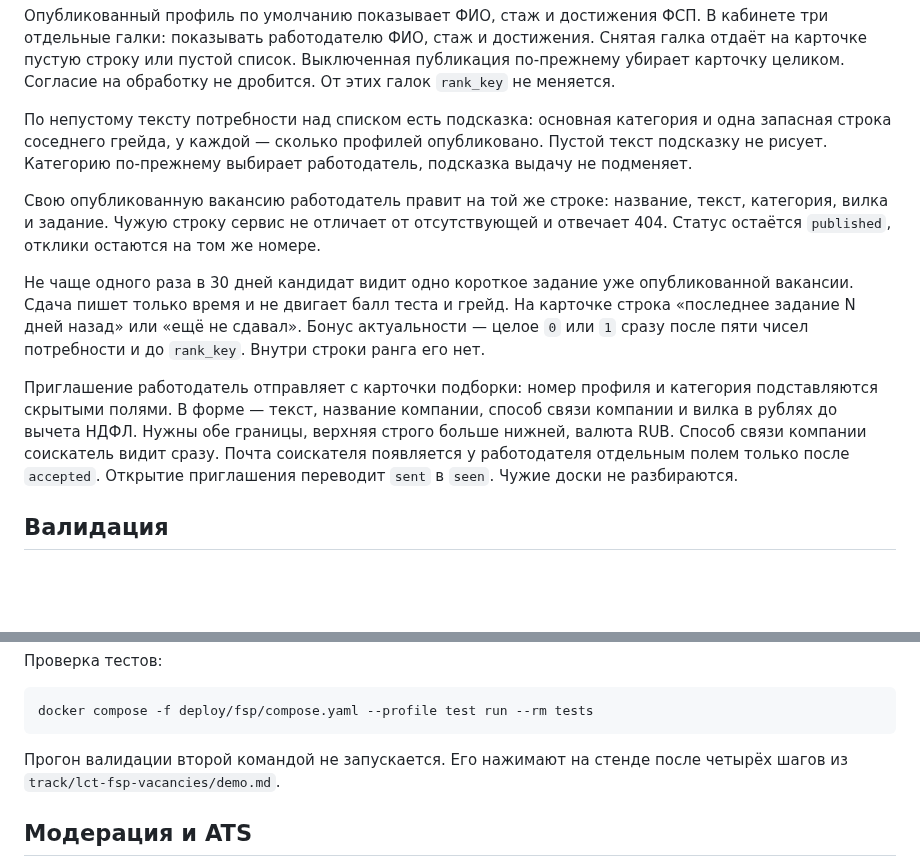
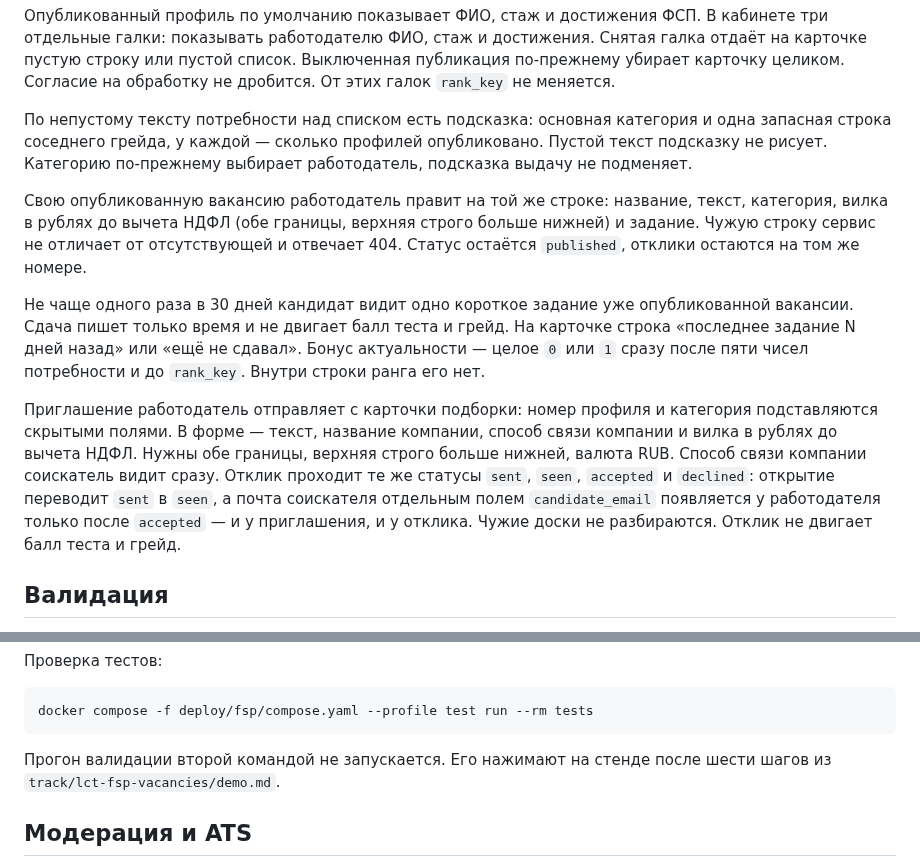
Before and after one commit to unhexx/hackaton_exception_expert, a Markdown page: product/docs/zapiska.md, 2 parts joined by grey strips. Rendered like a GitHub page; blank space fills up the shorter version.

Commit message:
В записке подписываю вилку вакансии и почту после принятого отклика.

````diff
--- a/product/docs/zapiska.md
+++ b/product/docs/zapiska.md
@@ -47,11 +47,11 @@
 
 По непустому тексту потребности над списком есть подсказка: основная категория и одна запасная строка соседнего грейда, у каждой — сколько профилей опубликовано. Пустой текст подсказку не рисует. Категорию по-прежнему выбирает работодатель, подсказка выдачу не подменяет.
 
-Свою опубликованную вакансию работодатель правит на той же строке: название, текст, категория, вилка и задание. Чужую строку сервис не отличает от отсутствующей и отвечает 404. Статус остаётся `published`, отклики остаются на том же номере.
+Свою опубликованную вакансию работодатель правит на той же строке: название, текст, категория, вилка в рублях до вычета НДФЛ (обе границы, верхняя строго больше нижней) и задание. Чужую строку сервис не отличает от отсутствующей и отвечает 404. Статус остаётся `published`, отклики остаются на том же номере.
 
 Не чаще одного раза в 30 дней кандидат видит одно короткое задание уже опубликованной вакансии. Сдача пишет только время и не двигает балл теста и грейд. На карточке строка «последнее задание N дней назад» или «ещё не сдавал». Бонус актуальности — целое `0` или `1` сразу после пяти чисел потребности и до `rank_key`. Внутри строки ранга его нет.
 
-Приглашение работодатель отправляет с карточки подборки: номер профиля и категория подставляются скрытыми полями. В форме — текст, название компании, способ связи компании и вилка в рублях до вычета НДФЛ. Нужны обе границы, верхняя строго больше нижней, валюта RUB. Способ связи компании соискатель видит сразу. Почта соискателя появляется у работодателя отдельным полем только после `accepted`. Открытие приглашения переводит `sent` в `seen`. Чужие доски не разбираются.
+Приглашение работодатель отправляет с карточки подборки: номер профиля и категория подставляются скрытыми полями. В форме — текст, название компании, способ связи компании и вилка в рублях до вычета НДФЛ. Нужны обе границы, верхняя строго больше нижней, валюта RUB. Способ связи компании соискатель видит сразу. Отклик проходит те же статусы `sent`, `seen`, `accepted` и `declined`: открытие переводит `sent` в `seen`, а почта соискателя отдельным полем `candidate_email` появляется у работодателя только после `accepted` — и у приглашения, и у отклика. Чужие доски не разбираются. Отклик не двигает балл теста и грейд.
 
 ## Валидация
 
@@ -181,7 +181,7 @@ docker compose -f deploy/fsp/compose.yaml up --build
 docker compose -f deploy/fsp/compose.yaml --profile test run --rm tests
 ```
 
-Прогон валидации второй командой не запускается. Его нажимают на стенде после четырёх шагов из `track/lct-fsp-vacancies/demo.md`.
+Прогон валидации второй командой не запускается. Его нажимают на стенде после шести шагов из `track/lct-fsp-vacancies/demo.md`.
 
 ## Модерация и ATS
 
````
